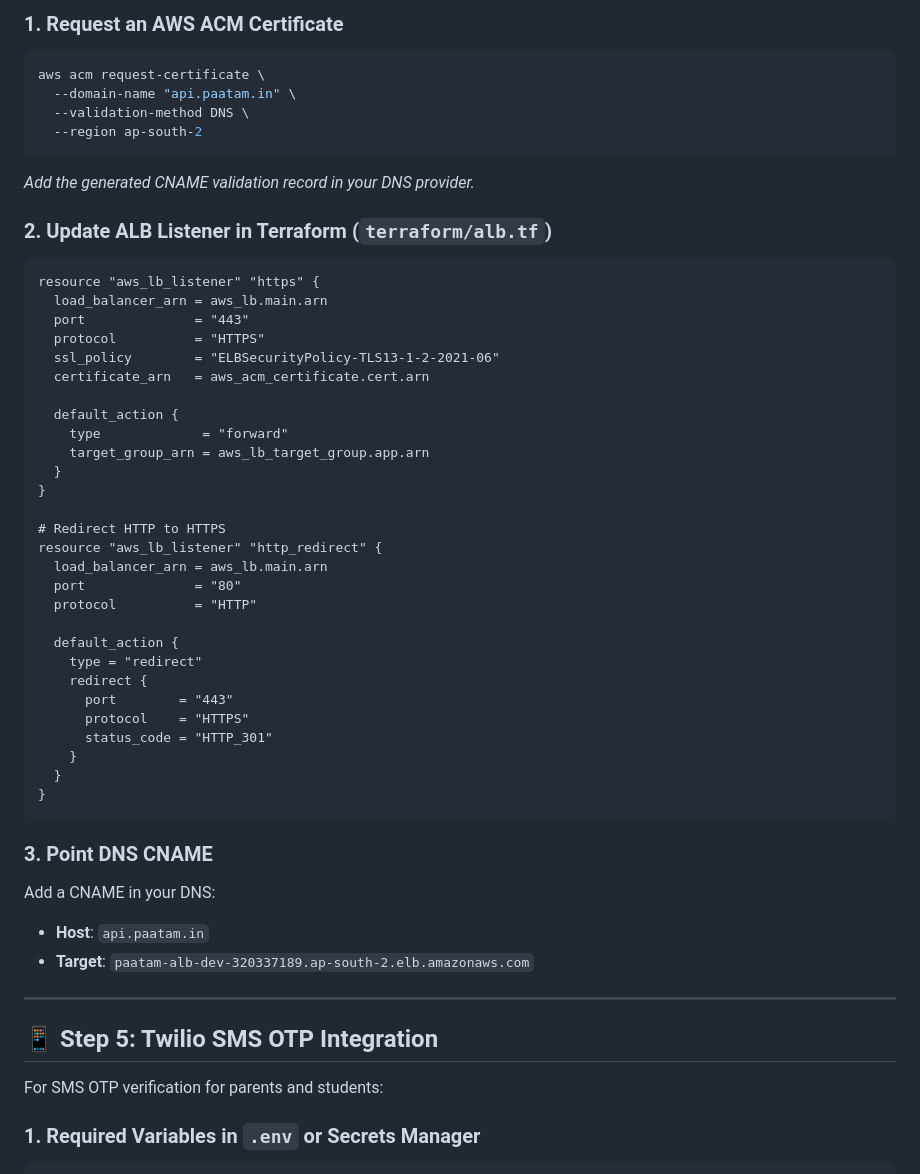
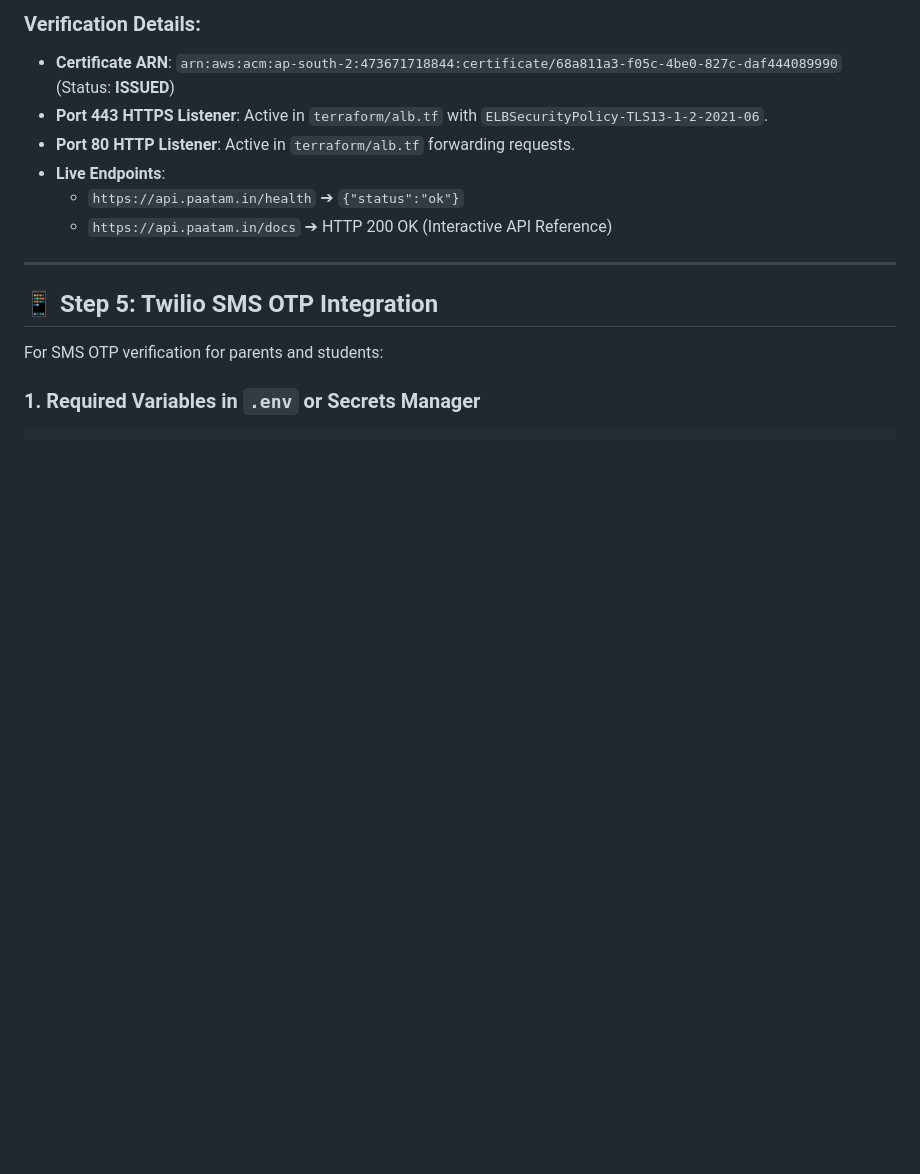
Before and after one commit to phanidharguttikonda0/Paatam, a Markdown page: DEPLOYMENT_RUNBOOK.md, the part around one of its changes. Drawn GitHub-style; blank space fills up the shorter version.

````diff
--- a/DEPLOYMENT_RUNBOOK.md
+++ b/DEPLOYMENT_RUNBOOK.md
@@ -83,49 +54,11 @@ Currently, the Application Load Balancer operates on HTTP port 80. To serve traf
 
-### 1. Request an AWS ACM Certificate
-```bash
-aws acm request-certificate \
-  --domain-name "api.paatam.in" \
-  --validation-method DNS \
-  --region ap-south-2
-```
-*Add the generated CNAME validation record in your DNS provider.*
-
-### 2. Update ALB Listener in Terraform (`terraform/alb.tf`)
-```hcl
-resource "aws_lb_listener" "https" {
-  load_balancer_arn = aws_lb.main.arn
-  port              = "443"
-  protocol          = "HTTPS"
-  ssl_policy        = "ELBSecurityPolicy-TLS13-1-2-2021-06"
-  certificate_arn   = aws_acm_certificate.cert.arn
-
-  default_action {
-    type             = "forward"
-    target_group_arn = aws_lb_target_group.app.arn
-  }
-}
-
-# Redirect HTTP to HTTPS
-resource "aws_lb_listener" "http_redirect" {
-  load_balancer_arn = aws_lb.main.arn
-  port              = "80"
-  protocol          = "HTTP"
-
-  default_action {
-    type = "redirect"
-    redirect {
-      port        = "443"
-      protocol    = "HTTPS"
-      status_code = "HTTP_301"
-    }
-  }
-}
-```
-
-### 3. Point DNS CNAME
-Add a CNAME in your DNS:
-* **Host**: `api.paatam.in`
-* **Target**: `paatam-alb-dev-320337189.ap-south-2.elb.amazonaws.com`
+### Verification Details:
+* **Certificate ARN**: `arn:aws:acm:ap-south-2:473671718844:certificate/68a811a3-f05c-4be0-827c-daf444089990` (Status: **ISSUED**)
+* **Port 443 HTTPS Listener**: Active in `terraform/alb.tf` with `ELBSecurityPolicy-TLS13-1-2-2021-06`.
+* **Port 80 HTTP Listener**: Active in `terraform/alb.tf` forwarding requests.
+* **Live Endpoints**:
+  * `https://api.paatam.in/health` ➔ `{"status":"ok"}`
+  * `https://api.paatam.in/docs` ➔ HTTP 200 OK (Interactive API Reference)
 
 ---
 
````
Also changed, not shown: other parts of DEPLOYMENT_RUNBOOK.md (+16 -45 lines).
